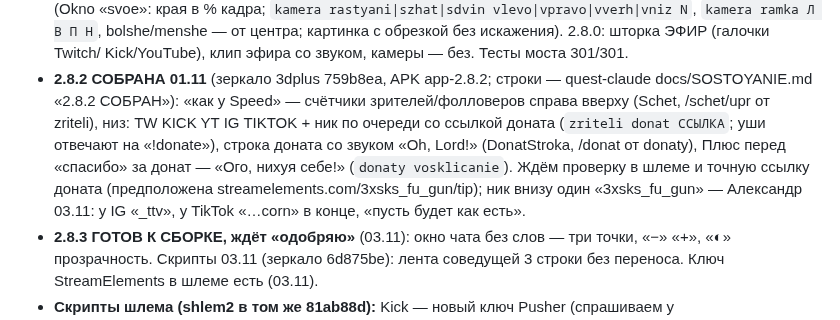
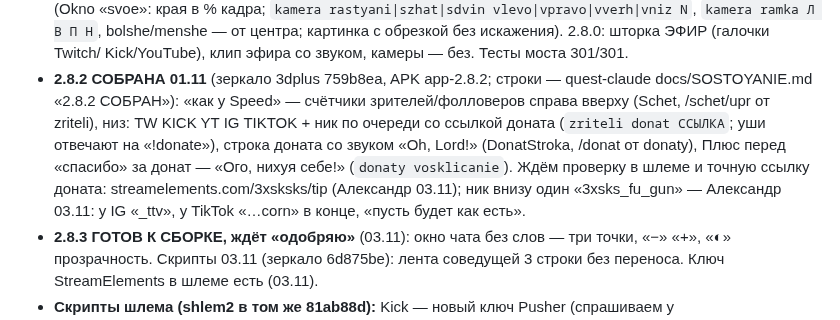
Before and after one commit to Pneuron1321/3dplus, a Markdown page: CLAUDE.md, the part around the change. Drawn GitHub-style.

Commit message:
CLAUDE.md: ссылка доната [skip ci]
Co-Authored-By: Claude Opus 5.5 <noreply@anthropic.com>
Claude-Session: https://claude.ai/code/session_01FAzfVjY4X3C1HBiDn6VvrF

```diff
--- a/CLAUDE.md
+++ b/CLAUDE.md
@@ -21,7 +21,7 @@
   «как у Speed» — счётчики зрителей/фолловеров справа вверху (Schet, /schet/upr от zriteli), низ: TW KICK YT IG TIKTOK + ник по
   очереди со ссылкой доната (`zriteli donat ССЫЛКА`; уши отвечают на «!donate»), строка доната со звуком «Oh, Lord!» (DonatStroka,
   /donat от donaty), Плюс перед «спасибо» за донат — «Ого, нихуя себе!» (`donaty vosklicanie`). Ждём проверку в шлеме и точную
-  ссылку доната (предположена streamelements.com/3xsks_fu_gun/tip); ник внизу один «3xsks_fu_gun» — Александр 03.11: у IG «_ttv», у TikTok «…corn» в конце, «пусть будет как есть».
+  ссылку доната: streamelements.com/3xsksks/tip (Александр 03.11); ник внизу один «3xsks_fu_gun» — Александр 03.11: у IG «_ttv», у TikTok «…corn» в конце, «пусть будет как есть».
 - **2.8.3 ГОТОВ К СБОРКЕ, ждёт «одобряю»** (03.11): окно чата без слов — три точки, «−» «+», «◐» прозрачность. Скрипты 03.11
   (зеркало 6d875be): лента соведущей 3 строки без переноса. Ключ StreamElements в шлеме есть (03.11).
 - **Скрипты шлема (shlem2 в том же 81ab88d):** Kick — новый ключ Pusher (спрашиваем у web.kick.com/api/v1/realtime/connection,
```
